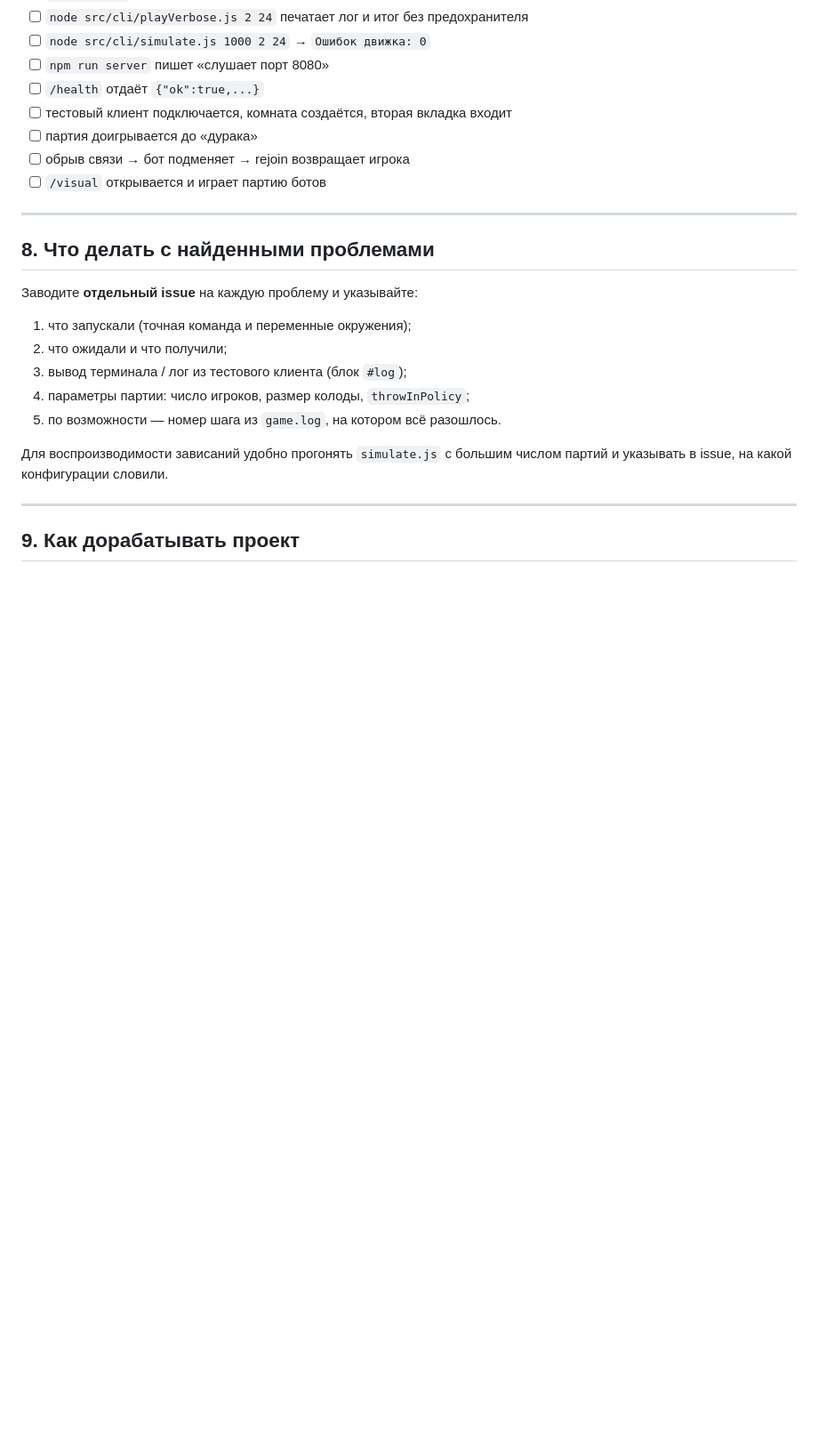
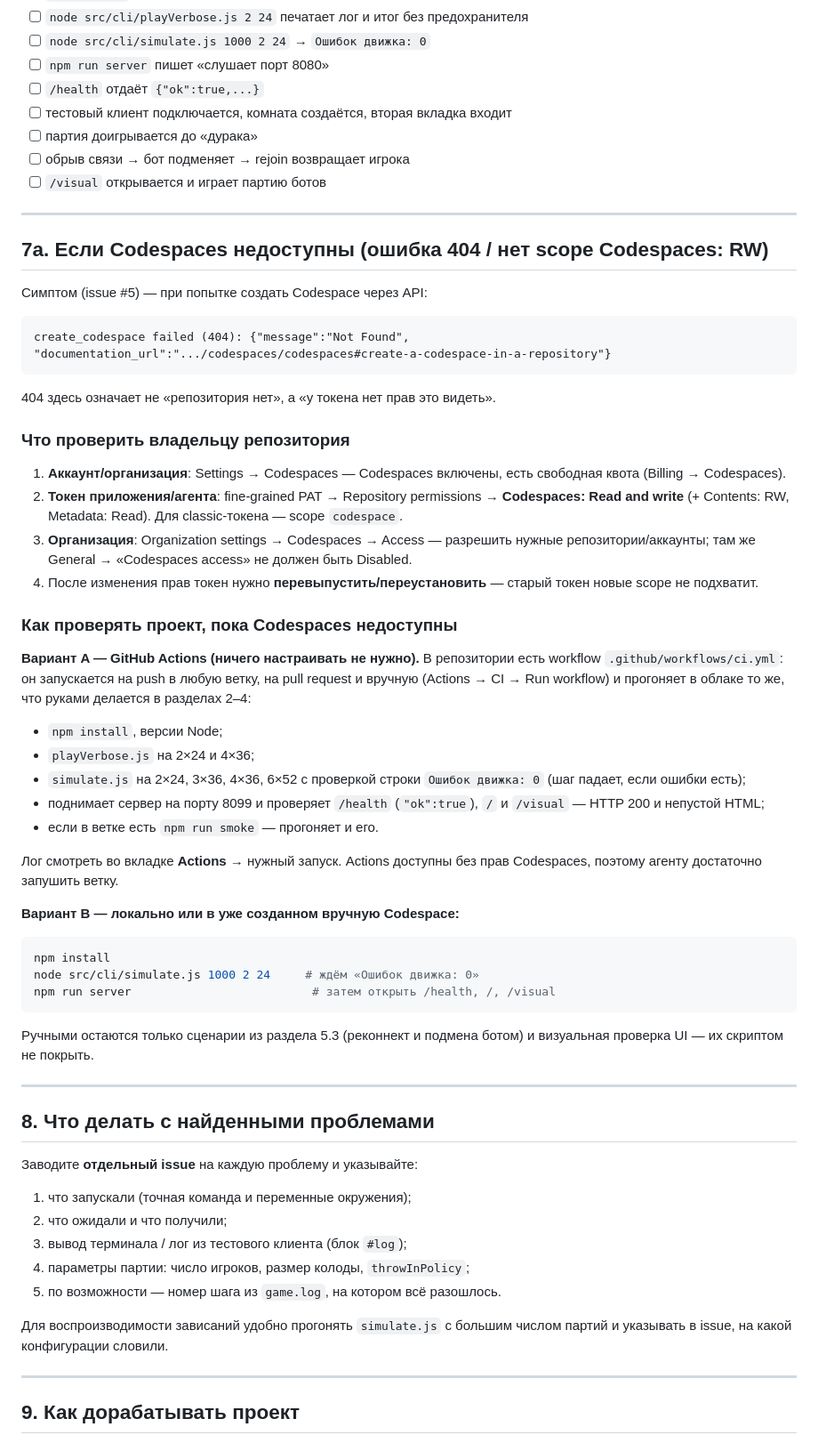
Before and after one commit to mlaa4ml/durakProekt, a Markdown page: CODESPACES.md, the part around the change. Shown at 89% size. Rendered like a GitHub page; blank space fills up the shorter version.

Commit message:
CODESPACES.md: patch

````diff
--- a/CODESPACES.md
+++ b/CODESPACES.md
@@ -222,6 +222,61 @@ BOT_TAKEOVER_MS=3000 BOT_MOVE_DELAY_MS=200 npm run server
 
 ---
 
+## 7a. Если Codespaces недоступны (ошибка 404 / нет scope Codespaces: RW)
+
+Симптом (issue #5) — при попытке создать Codespace через API:
+
+```
+create_codespace failed (404): {"message":"Not Found",
+"documentation_url":".../codespaces/codespaces#create-a-codespace-in-a-repository"}
+```
+
+404 здесь означает не «репозитория нет», а «у токена нет прав это видеть».
+
+### Что проверить владельцу репозитория
+
+1. **Аккаунт/организация**: Settings → Codespaces — Codespaces включены,
+   есть свободная квота (Billing → Codespaces).
+2. **Токен приложения/агента**: fine-grained PAT → Repository permissions →
+   **Codespaces: Read and write** (+ Contents: RW, Metadata: Read).
+   Для classic-токена — scope `codespace`.
+3. **Организация**: Organization settings → Codespaces → Access — разрешить
+   нужные репозитории/аккаунты; там же General → «Codespaces access» не
+   должен быть Disabled.
+4. После изменения прав токен нужно **перевыпустить/переустановить** —
+   старый токен новые scope не подхватит.
+
+### Как проверять проект, пока Codespaces недоступны
+
+**Вариант A — GitHub Actions (ничего настраивать не нужно).**
+В репозитории есть workflow `.github/workflows/ci.yml`: он запускается на
+push в любую ветку, на pull request и вручную (Actions → CI → Run workflow)
+и прогоняет в облаке то же, что руками делается в разделах 2–4:
+
+- `npm install`, версии Node;
+- `playVerbose.js` на 2×24 и 4×36;
+- `simulate.js` на 2×24, 3×36, 4×36, 6×52 с проверкой строки
+  `Ошибок движка: 0` (шаг падает, если ошибки есть);
+- поднимает сервер на порту 8099 и проверяет `/health` (`"ok":true`), `/` и
+  `/visual` — HTTP 200 и непустой HTML;
+- если в ветке есть `npm run smoke` — прогоняет и его.
+
+Лог смотреть во вкладке **Actions** → нужный запуск. Actions доступны
+без прав Codespaces, поэтому агенту достаточно запушить ветку.
+
+**Вариант B — локально или в уже созданном вручную Codespace:**
+
+```bash
+npm install
+node src/cli/simulate.js 1000 2 24     # ждём «Ошибок движка: 0»
+npm run server                          # затем открыть /health, /, /visual
+```
+
+Ручными остаются только сценарии из раздела 5.3 (реконнект и подмена
+ботом) и визуальная проверка UI — их скриптом не покрыть.
+
+---
+
 ## 8. Что делать с найденными проблемами
 
 Заводите **отдельный issue** на каждую проблему и указывайте:
````
